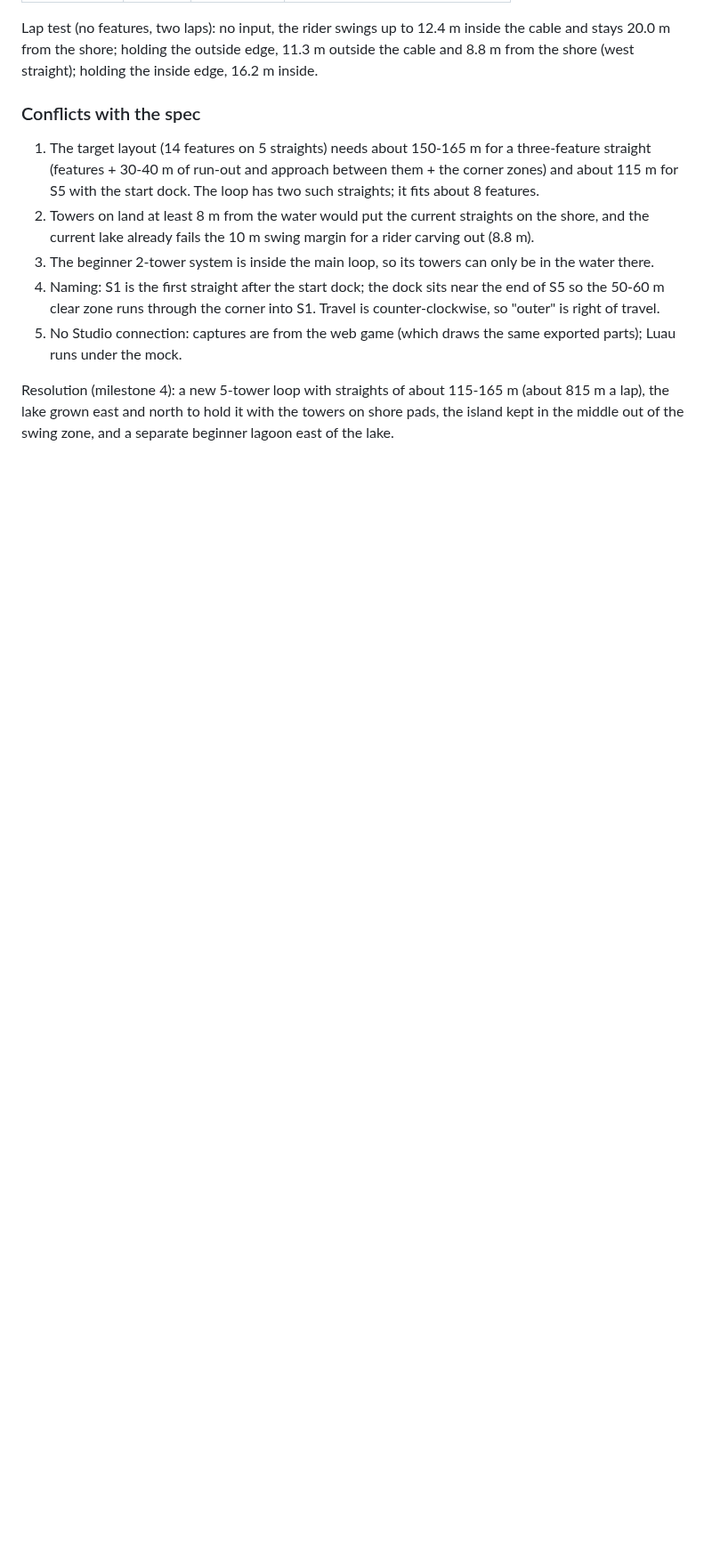
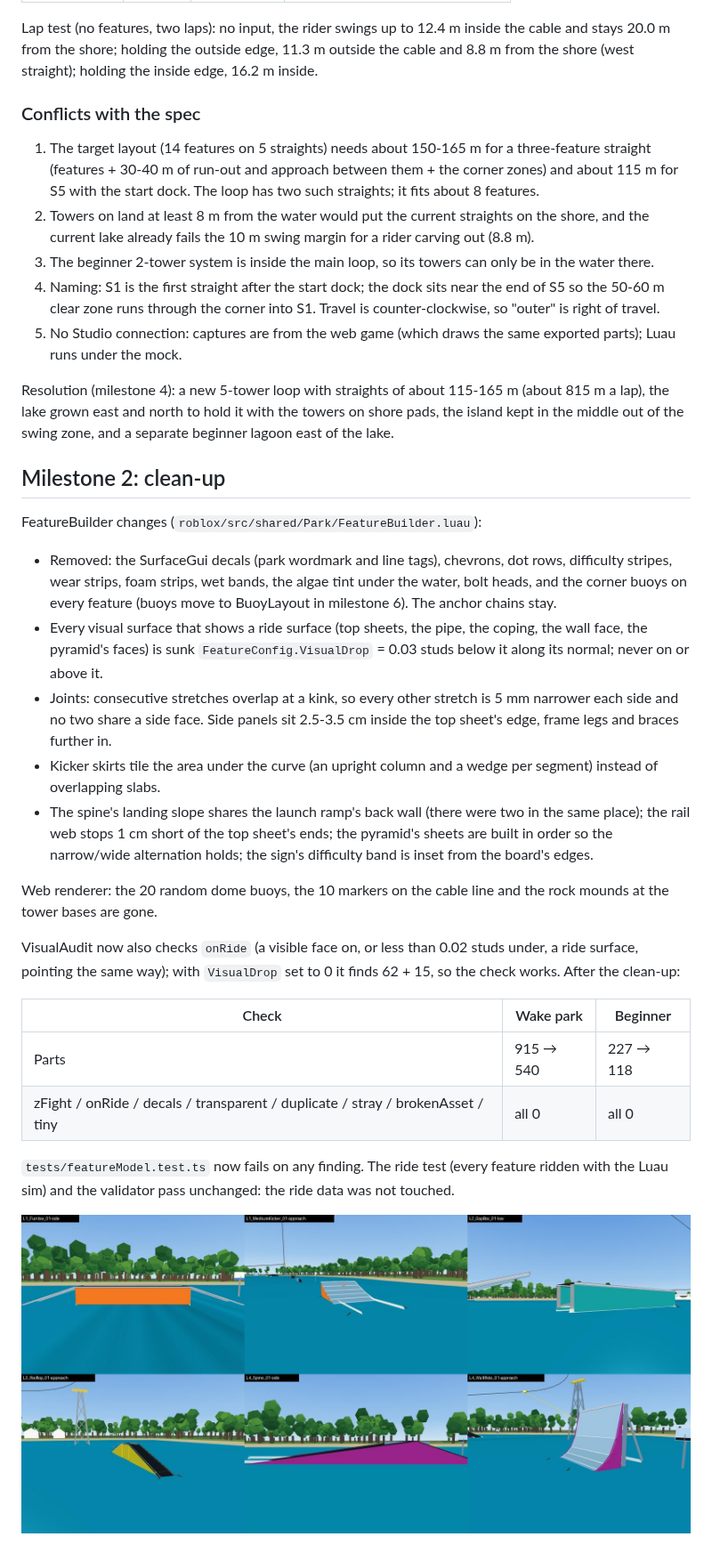
Before and after one commit to wojciechziolek20091-byte/WhereToApply, a Markdown page: cable-wakeboard/docs/LAYOUT.md, the part around the change. Shown at 89% size. Rendered like a GitHub page; pictures changed too: cable-wakeboard/docs/layout/m2-features.jpg (added); blank space fills up the shorter version.

```diff
--- a/cable-wakeboard/docs/LAYOUT.md
+++ b/cable-wakeboard/docs/LAYOUT.md
@@ -111,3 +111,42 @@ Resolution (milestone 4): a new 5-tower loop with straights of about
 115-165 m (about 815 m a lap), the lake grown east and north to hold it with
 the towers on shore pads, the island kept in the middle out of the swing
 zone, and a separate beginner lagoon east of the lake.
+
+## Milestone 2: clean-up
+
+FeatureBuilder changes (`roblox/src/shared/Park/FeatureBuilder.luau`):
+
+- Removed: the SurfaceGui decals (park wordmark and line tags), chevrons, dot
+  rows, difficulty stripes, wear strips, foam strips, wet bands, the algae
+  tint under the water, bolt heads, and the corner buoys on every feature
+  (buoys move to BuoyLayout in milestone 6). The anchor chains stay.
+- Every visual surface that shows a ride surface (top sheets, the pipe, the
+  coping, the wall face, the pyramid's faces) is sunk `FeatureConfig.VisualDrop`
+  = 0.03 studs below it along its normal; never on or above it.
+- Joints: consecutive stretches overlap at a kink, so every other stretch is
+  5 mm narrower each side and no two share a side face. Side panels sit
+  2.5-3.5 cm inside the top sheet's edge, frame legs and braces further in.
+- Kicker skirts tile the area under the curve (an upright column and a wedge
+  per segment) instead of overlapping slabs.
+- The spine's landing slope shares the launch ramp's back wall (there were two
+  in the same place); the rail web stops 1 cm short of the top sheet's ends;
+  the pyramid's sheets are built in order so the narrow/wide alternation
+  holds; the sign's difficulty band is inset from the board's edges.
+
+Web renderer: the 20 random dome buoys, the 10 markers on the cable line and
+the rock mounds at the tower bases are gone.
+
+VisualAudit now also checks `onRide` (a visible face on, or less than 0.02
+studs under, a ride surface, pointing the same way); with `VisualDrop` set to
+0 it finds 62 + 15, so the check works. After the clean-up:
+
+| Check | Wake park | Beginner |
+|---|---|---|
+| Parts | 915 → 540 | 227 → 118 |
+| zFight / onRide / decals / transparent / duplicate / stray / brokenAsset / tiny | all 0 | all 0 |
+
+`tests/featureModel.test.ts` now fails on any finding. The ride test (every
+feature ridden with the Luau sim) and the validator pass unchanged: the ride
+data was not touched.
+
+![after the clean-up](layout/m2-features.jpg)
```
Also changed, not shown: 7 other files.
